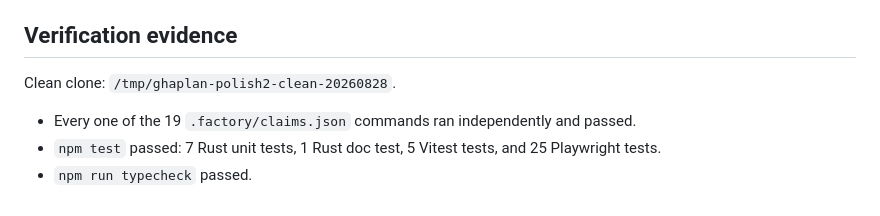
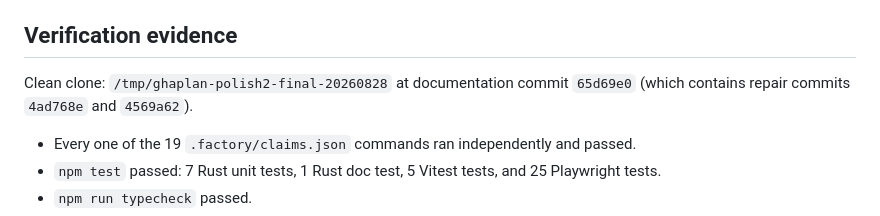
Before and after one commit to B-Divyesh/sf-gha-dry-run-planner, a Markdown page: .factory/handoff.md, the part around the change. Rendered like a GitHub page.

Commit message:
docs: finalize clean-clone evidence

```diff
--- a/.factory/handoff.md
+++ b/.factory/handoff.md
@@ -38,7 +38,8 @@ and terminology audit is in `.factory/copy-audit.md`.
 
 ## Verification evidence
 
-Clean clone: `/tmp/ghaplan-polish2-clean-20260828`.
+Clean clone: `/tmp/ghaplan-polish2-final-20260828` at documentation commit
+`65d69e0` (which contains repair commits `4ad768e` and `4569a62`).
 
 - Every one of the 19 `.factory/claims.json` commands ran independently and
   passed.
```
Also changed, not shown: .factory/polish-2.md (+1 -1 lines).
